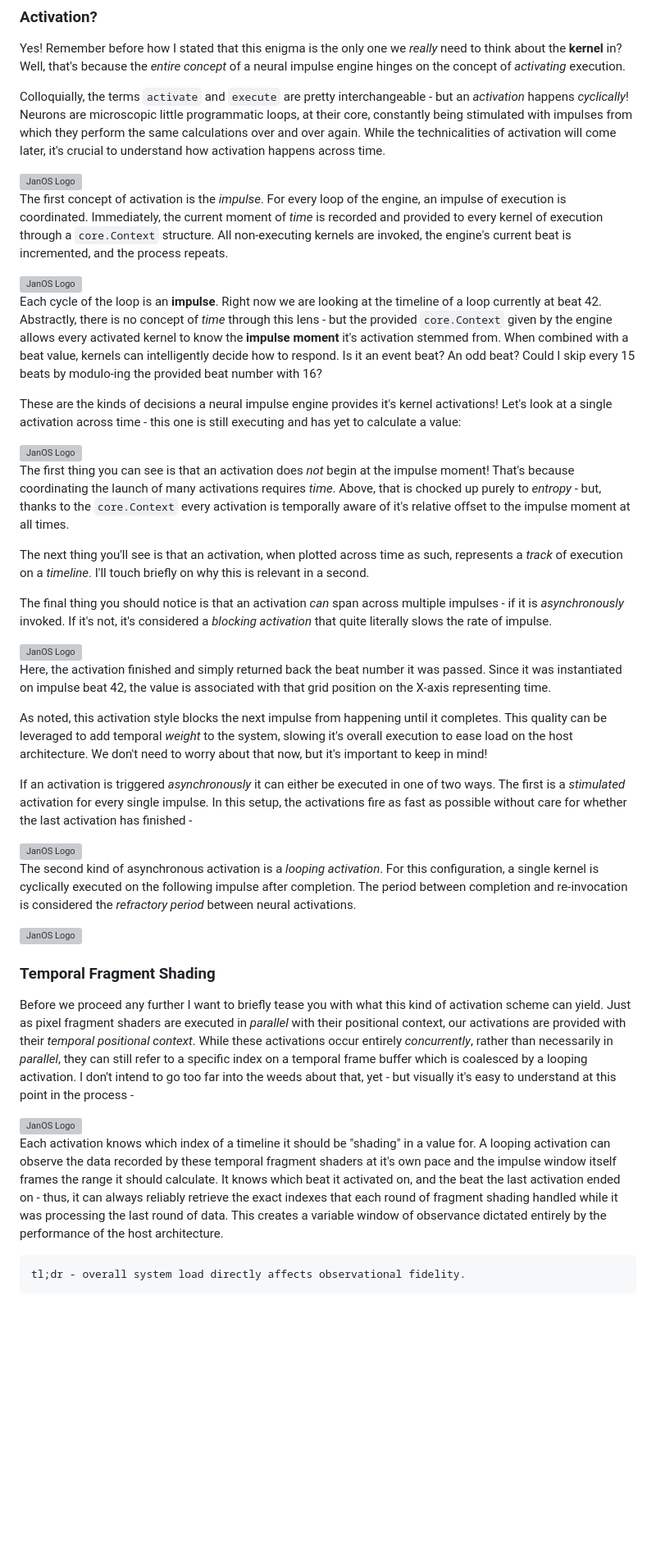
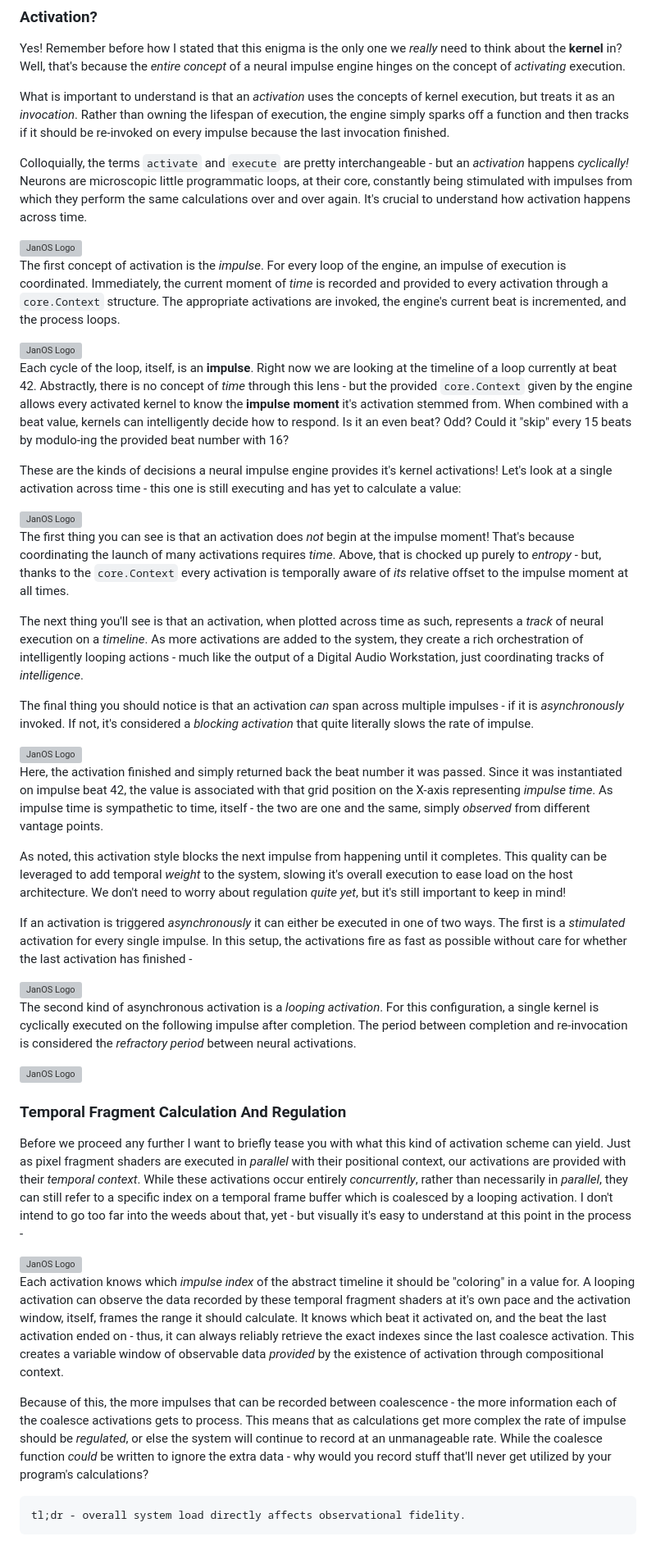
Before and after one commit to Ignite-Laboratories/Enigmaneering, a Markdown page: enigma0/step1/E0S1 - Looping Activation.md, the part around one of its changes. Shown at 82% size. Rendered like a GitHub page; blank space fills up the shorter version; grey boxes are pictures that could not be loaded.

Commit message:
Iterated on the looping activation

```diff
--- a/enigma0/step1/E0S1 - Looping Activation.md
+++ b/enigma0/step1/E0S1 - Looping Activation.md
@@ -8,27 +8,30 @@
 Yes!  Remember before how I stated that this enigma is the only one we _really_ need to think about the **kernel** in?
 Well, that's because the _entire concept_ of a neural impulse engine hinges on the concept of _activating_ execution.
 
-Colloquially, the terms `activate` and `execute` are pretty interchangeable - but an _activation_ happens _cyclically_!
+What is important to understand is that an _activation_ uses the concepts of kernel execution, but treats it as an
+_invocation_.  Rather than owning the lifespan of execution, the engine simply sparks off a function and then tracks
+if it should be re-invoked on every impulse because the last invocation finished.
+
+Colloquially, the terms `activate` and `execute` are pretty interchangeable - but an _activation_ happens _cyclically!_
 Neurons are microscopic little programmatic loops, at their core, constantly being stimulated with impulses from which
-they perform the same calculations over and over again.  While the technicalities of activation will come later, it's
-crucial to understand how activation happens across time.
+they perform the same calculations over and over again.  It's crucial to understand how activation happens across time.
 
 <picture>
 <img alt="JanOS Logo" src="../assets/E0S1D0 - Single Beat.svg" height="200" >
 </picture>
 
 The first concept of activation is the _impulse_.  For every loop of the engine, an impulse of execution is coordinated.
-Immediately, the current moment of _time_ is recorded and provided to every kernel of execution through a `core.Context`
-structure.  All non-executing kernels are invoked, the engine's current beat is incremented, and the process repeats.
+Immediately, the current moment of _time_ is recorded and provided to every activation through a `core.Context`
+structure.  The appropriate activations are invoked, the engine's current beat is incremented, and the process loops.
 
 <picture>
 <img alt="JanOS Logo" src="../assets/E0S1D1 - Multiple Beats.svg" height="350" >
 </picture>
 
-Each cycle of the loop is an **impulse**.  Right now we are looking at the timeline of a loop currently at beat 42.
-Abstractly, there is no concept of _time_ through this lens - but the provided `core.Context` given by the engine
+Each cycle of the loop, itself, is an **impulse**.  Right now we are looking at the timeline of a loop currently at
+beat 42. Abstractly, there is no concept of _time_ through this lens - but the provided `core.Context` given by the engine
 allows every activated kernel to know the **impulse moment** it's activation stemmed from.  When combined with
-a beat value, kernels can intelligently decide how to respond.  Is it an event beat?  An odd beat?  Could I skip
+a beat value, kernels can intelligently decide how to respond.  Is it an even beat?  Odd?  Could it "skip"
 every 15 beats by modulo-ing the provided beat number with 16?
 
 These are the kinds of decisions a neural impulse engine provides it's kernel activations! Let's look at a single
@@ -40,12 +43,13 @@ activation across time - this one is still executing and has yet to calculate a
 
 The first thing you can see is that an activation does _not_ begin at the impulse moment!  That's because coordinating
 the launch of many activations requires _time_.  Above, that is chocked up purely to _entropy_ - but, thanks to the
-`core.Context` every activation is temporally aware of it's relative offset to the impulse moment at all times.
+`core.Context` every activation is temporally aware of _its_ relative offset to the impulse moment at all times.
 
-The next thing you'll see is that an activation, when plotted across time as such, represents a _track_ of execution
-on a _timeline_.  I'll touch briefly on why this is relevant in a second.
+The next thing you'll see is that an activation, when plotted across time as such, represents a _track_ of neural execution
+on a _timeline_.  As more activations are added to the system, they create a rich orchestration of intelligently looping
+actions - much like the output of a Digital Audio Workstation, just coordinating tracks of _intelligence_.
 
 The final thing you should notice is that an activation _can_ span across multiple impulses - if it is _asynchronously_
-invoked.  If it's not, it's considered a _blocking activation_ that quite literally slows the rate of impulse.
+invoked.  If not, it's considered a _blocking activation_ that quite literally slows the rate of impulse.
 
 <picture>
@@ -53,11 +57,12 @@ invoked.  If it's not, it's considered a _blocking activation_ that quite litera
 </picture>
 
 Here, the activation finished and simply returned back the beat number it was passed.  Since it was instantiated
-on impulse beat 42, the value is associated with that grid position on the X-axis representing time.
+on impulse beat 42, the value is associated with that grid position on the X-axis representing _impulse time_.  As impulse
+time is sympathetic to time, itself - the two are one and the same, simply _observed_ from different vantage points.
 
 As noted, this activation style blocks the next impulse from happening until it completes.  This quality can be leveraged
 to add temporal _weight_ to the system, slowing it's overall execution to ease load on the host architecture.  We don't
-need to worry about that now, but it's important to keep in mind!
+need to worry about regulation _quite yet_, but it's still important to keep in mind!
 
 If an activation is triggered _asynchronously_ it can either be executed in one of two ways.  The first is a *stimulated*
 activation for every single impulse.  In this setup, the activations fire as fast as possible without care for whether
@@ -75,11 +80,11 @@ _refractory period_ between neural activations.
 <img alt="JanOS Logo" src="../assets/E0S1D3 - Cyclic Activation.svg" height="350" >
 </picture>
 
-### Temporal Fragment Shading
+### Temporal Fragment Calculation And Regulation
 
 Before we proceed any further I want to briefly tease you with what this kind of activation scheme can yield.  Just as pixel
 fragment shaders are executed in _parallel_ with their positional context, our activations are provided with their _temporal
-positional context_.  While these activations occur entirely _concurrently_, rather than necessarily in _parallel_, they
+context_.  While these activations occur entirely _concurrently_, rather than necessarily in _parallel_, they
 can still refer to a specific index on a temporal frame buffer which is coalesced by a looping activation.  I don't intend
 to go too far into the weeds about that, yet - but visually it's easy to understand at this point in the process -
 
@@ -87,10 +92,15 @@ to go too far into the weeds about that, yet - but visually it's easy to underst
 <img alt="JanOS Logo" src="../assets/E0S1D6 - Logical Activation.svg" height="500" >
 </picture>
 
-Each activation knows which index of a timeline it should be "shading" in a value for.  A looping activation can observe
-the data recorded by these temporal fragment shaders at it's own pace and the impulse window itself frames the range
-it should calculate.  It knows which beat it activated on, and the beat the last activation ended on - thus, it can
-always reliably retrieve the exact indexes that each round of fragment shading handled while it was processing the last
-round of data.  This creates a variable window of observance dictated entirely by the performance of the host architecture.
+Each activation knows which _impulse index_ of the abstract timeline it should be "coloring" in a value for.  A looping
+activation can observe the data recorded by these temporal fragment shaders at it's own pace and the activation window, itself,
+frames the range it should calculate.  It knows which beat it activated on, and the beat the last activation ended on - thus,
+it can always reliably retrieve the exact indexes since the last coalesce activation.  This creates a variable window of
+observable data _provided_ by the existence of activation through compositional context.
+
+Because of this, the more impulses that can be recorded between coalescence - the more information each of the coalesce
+activations gets to process.  This means that as calculations get more complex the rate of impulse should be _regulated_,
+or else the system will continue to record at an unmanageable rate.  While the coalesce function _could_ be written
+to ignore the extra data - why would you record stuff that'll never get utilized by your program's calculations?
 
     tl;dr - overall system load directly affects observational fidelity.
```
Also changed, not shown: other parts of enigma0/step1/E0S1 - Looping Activation.md (+1 -1 lines).
